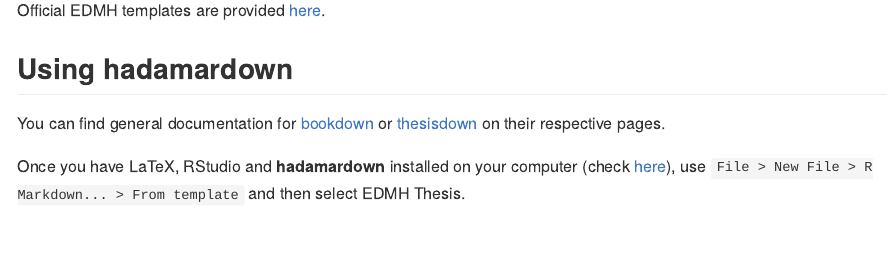
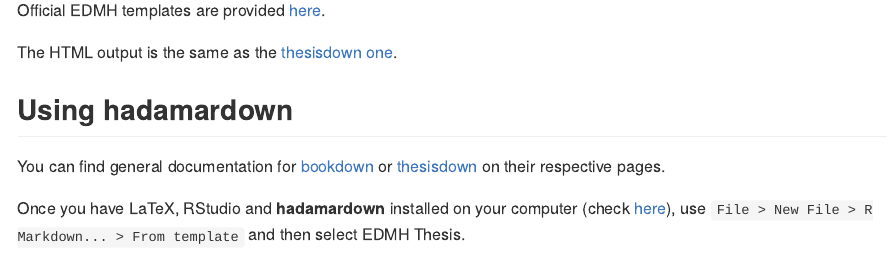
Before and after one commit to abichat/hadamardown, an R Markdown document (README.Rmd): the page in a window 1100 px wide, from 1870 px down. The pictures show the output file README.md that the author committed with the source, drawn offline in the style of GitHub; badge pictures from the web are left out.

Commit message:
Add HTML example

```diff
--- a/README.Rmd
+++ b/README.Rmd
@@ -56,6 +56,8 @@
 
 
 Official EDMH templates are provided [here](https://www.universite-paris-saclay.fr/fr/formation/doctorat/ecole-doctorale-de-mathematiques-hadamard-edmh#page-de-garde-des-theses-de-l-edmh).
+
+The HTML output is the same as the [thesisdown one](https://thesisdown.netlify.com).
 
 ## Using hadamardown
 
```
Also changed, not shown: README.md.
